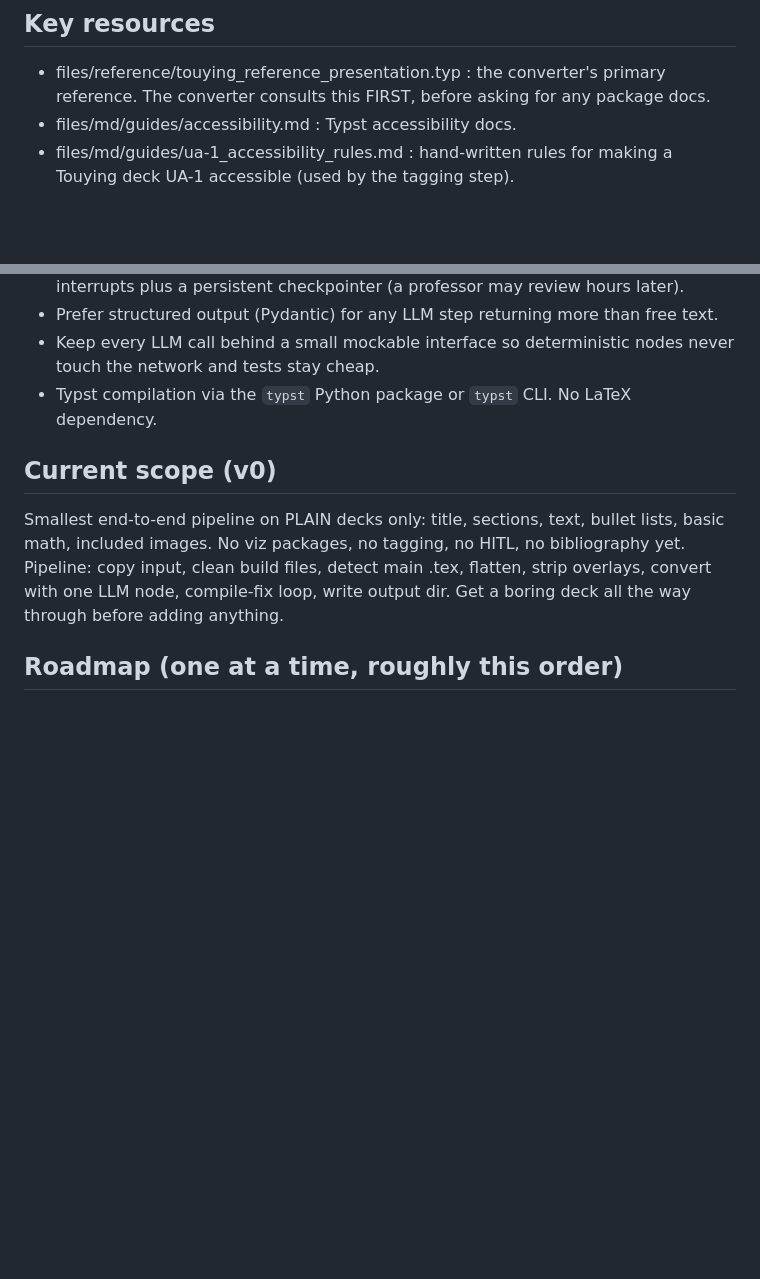
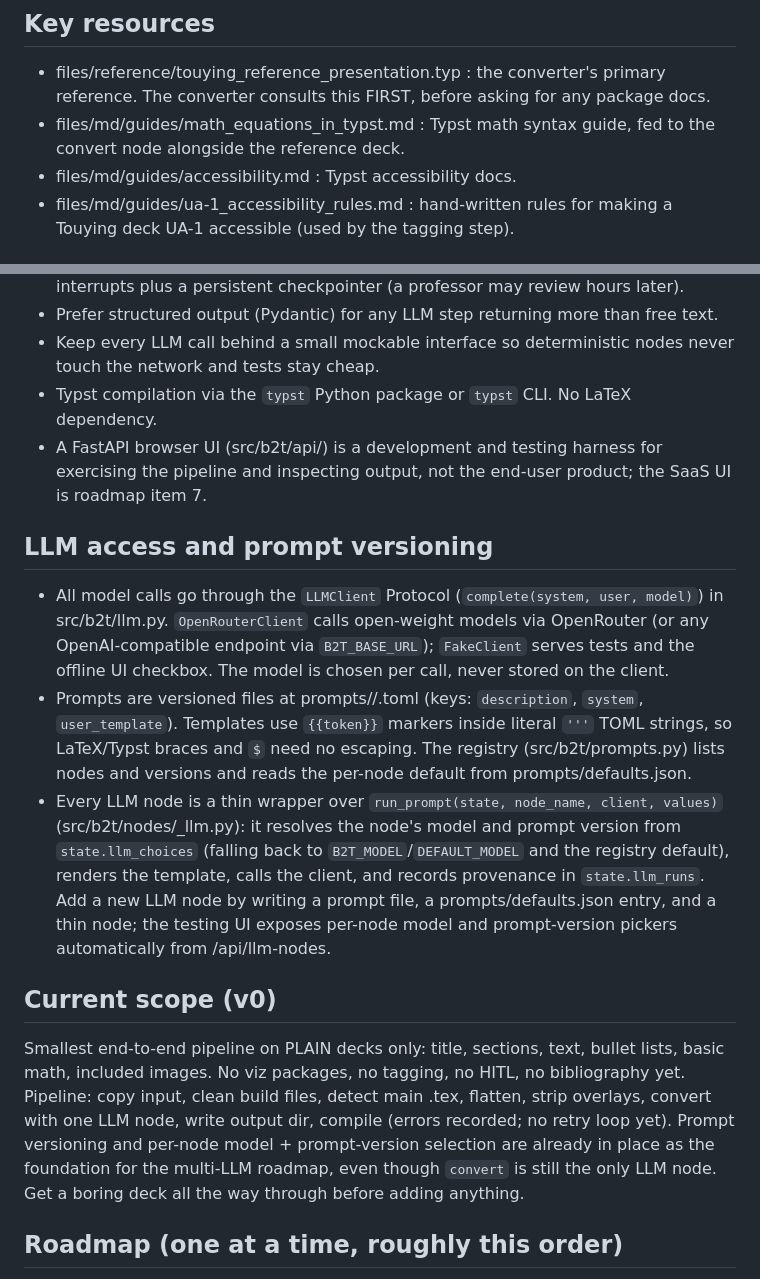
Before and after one commit to SushrutGaikwad/b2t, a Markdown page: CLAUDE.md, 2 parts joined by grey strips. Drawn GitHub-style; blank space fills up the shorter version.

Commit message:
docs: document LLM client seam and prompt versioning in CLAUDE.md
Co-Authored-By: Claude Opus 4.8 (1M context) <noreply@anthropic.com>

```diff
--- a/CLAUDE.md
+++ b/CLAUDE.md
@@ -69,6 +69,8 @@ only for detected features. Do NOT paste them into this file.
 - files/reference/touying_reference_presentation.typ : the converter's primary
   reference. The converter consults this FIRST, before asking for any package
   docs.
+- files/md/guides/math_equations_in_typst.md : Typst math syntax guide, fed to
+  the convert node alongside the reference deck.
 - files/md/guides/accessibility.md : Typst accessibility docs.
 - files/md/guides/ua-1_accessibility_rules.md : hand-written rules for
   making a Touying deck UA-1 accessible (used by the tagging step).
@@ -85,13 +87,38 @@ only for detected features. Do NOT paste them into this file.
   never touch the network and tests stay cheap.
 - Typst compilation via the `typst` Python package or `typst` CLI. No LaTeX
   dependency.
+- A FastAPI browser UI (src/b2t/api/) is a development and testing harness for
+  exercising the pipeline and inspecting output, not the end-user product; the
+  SaaS UI is roadmap item 7.
+
+## LLM access and prompt versioning
+- All model calls go through the `LLMClient` Protocol
+  (`complete(system, user, model)`) in src/b2t/llm.py. `OpenRouterClient` calls
+  open-weight models via OpenRouter (or any OpenAI-compatible endpoint via
+  `B2T_BASE_URL`); `FakeClient` serves tests and the offline UI checkbox. The
+  model is chosen per call, never stored on the client.
+- Prompts are versioned files at prompts/<node>/<version>.toml (keys:
+  `description`, `system`, `user_template`). Templates use `{{token}}` markers
+  inside literal `'''` TOML strings, so LaTeX/Typst braces and `$` need no
+  escaping. The registry (src/b2t/prompts.py) lists nodes and versions and reads
+  the per-node default from prompts/defaults.json.
+- Every LLM node is a thin wrapper over `run_prompt(state, node_name, client,
+  values)` (src/b2t/nodes/_llm.py): it resolves the node's model and prompt
+  version from `state.llm_choices` (falling back to `B2T_MODEL`/`DEFAULT_MODEL`
+  and the registry default), renders the template, calls the client, and records
+  provenance in `state.llm_runs`. Add a new LLM node by writing a prompt file, a
+  prompts/defaults.json entry, and a thin node; the testing UI exposes per-node
+  model and prompt-version pickers automatically from /api/llm-nodes.
 
 ## Current scope (v0)
 Smallest end-to-end pipeline on PLAIN decks only: title, sections, text,
 bullet lists, basic math, included images. No viz packages, no tagging, no
 HITL, no bibliography yet. Pipeline: copy input, clean build files, detect main
-.tex, flatten, strip overlays, convert with one LLM node, compile-fix loop,
-write output dir. Get a boring deck all the way through before adding anything.
+.tex, flatten, strip overlays, convert with one LLM node, write output dir,
+compile (errors recorded; no retry loop yet). Prompt versioning and per-node
+model + prompt-version selection are already in place as the foundation for the
+multi-LLM roadmap, even though `convert` is still the only LLM node. Get a
+boring deck all the way through before adding anything.
 
 ## Roadmap (one at a time, roughly this order)
 1. v0 plain-deck pipeline above, with tests on a sample fixture.
```
